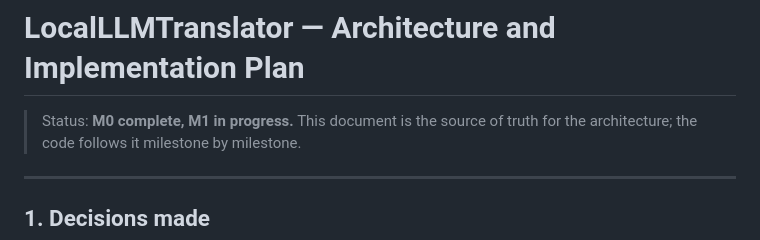
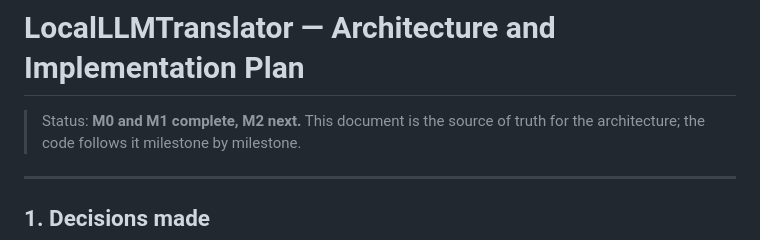
Before and after one commit to Nihmar/LocalLLMTranslator, a Markdown page: PLAN.md, the part around the change. Drawn GitHub-style.

```diff
--- a/PLAN.md
+++ b/PLAN.md
@@ -1,6 +1,6 @@
 # LocalLLMTranslator — Architecture and Implementation Plan
 
-> Status: **M0 complete, M1 in progress.** This document is the source of truth for the
+> Status: **M0 and M1 complete, M2 next.** This document is the source of truth for the
 > architecture; the code follows it milestone by milestone.
 
 ---
```
Also changed, not shown: README.md (+14 -8 lines).
